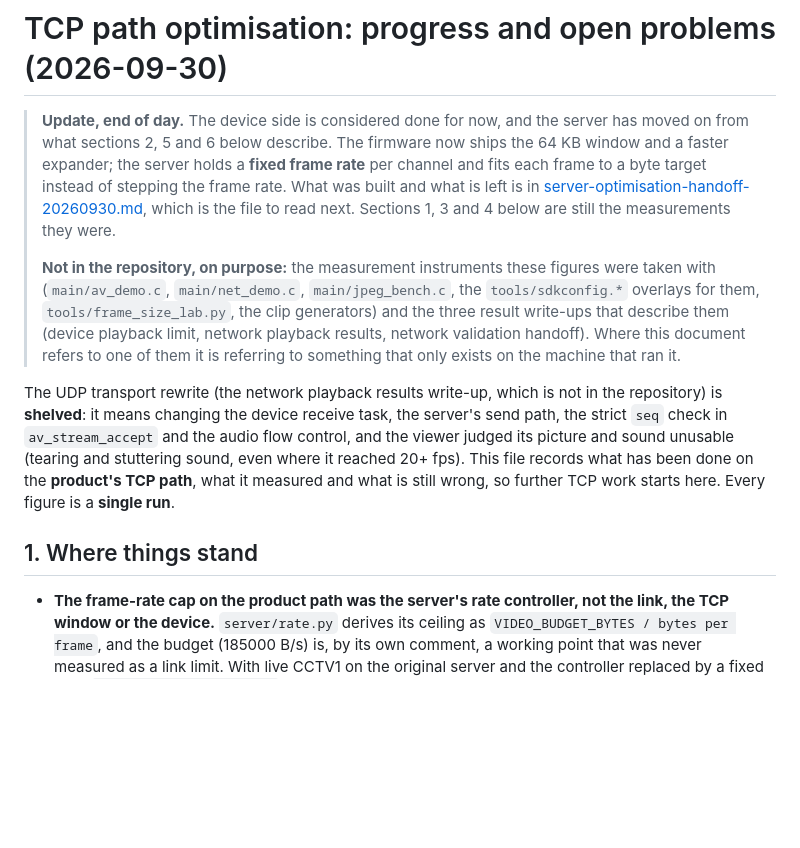
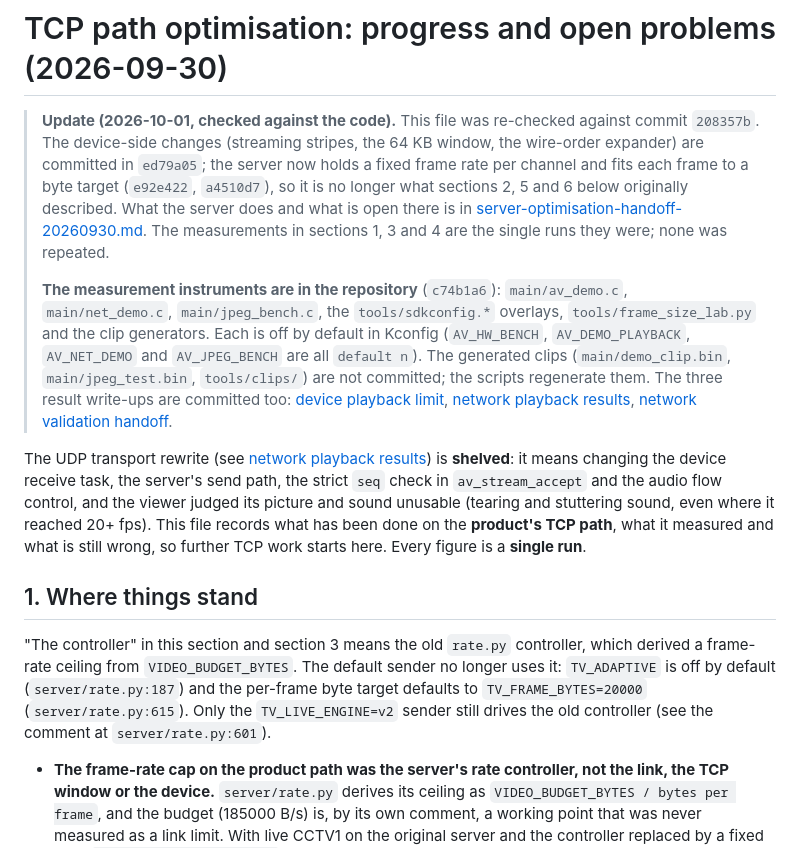
Before and after one commit to zpdeng1020-coder/ai-passport-tv, a Markdown page: docs/development/tcp-delta-progress-20260930.md, the part around one of its changes. Rendered like a GitHub page; blank space fills up the shorter version.

```diff
--- a/docs/development/tcp-delta-progress-20260930.md
+++ b/docs/development/tcp-delta-progress-20260930.md
@@ -4,13 +4,15 @@
 
 # TCP path optimisation: progress and open problems (2026-09-30)
 
-> **Update, end of day.** The device side is considered done for now, and the server has moved on from what sections 2, 5 and 6 below describe. The firmware now ships the 64 KB window and a faster expander; the server holds a **fixed frame rate** per channel and fits each frame to a byte target instead of stepping the frame rate. What was built and what is left is in [server-optimisation-handoff-20260930.md](server-optimisation-handoff-20260930.md), which is the file to read next. Sections 1, 3 and 4 below are still the measurements they were.
+> **Update (2026-10-01, checked against the code).** This file was re-checked against commit `208357b`. The device-side changes (streaming stripes, the 64 KB window, the wire-order expander) are committed in `ed79a05`; the server now holds a fixed frame rate per channel and fits each frame to a byte target (`e92e422`, `a4510d7`), so it is no longer what sections 2, 5 and 6 below originally described. What the server does and what is open there is in [server-optimisation-handoff-20260930.md](server-optimisation-handoff-20260930.md). The measurements in sections 1, 3 and 4 are the single runs they were; none was repeated.
 >
-> **Not in the repository, on purpose:** the measurement instruments these figures were taken with (`main/av_demo.c`, `main/net_demo.c`, `main/jpeg_bench.c`, the `tools/sdkconfig.*` overlays for them, `tools/frame_size_lab.py`, the clip generators) and the three result write-ups that describe them (device playback limit, network playback results, network validation handoff). Where this document refers to one of them it is referring to something that only exists on the machine that ran it.
+> **The measurement instruments are in the repository** (`c74b1a6`): `main/av_demo.c`, `main/net_demo.c`, `main/jpeg_bench.c`, the `tools/sdkconfig.*` overlays, `tools/frame_size_lab.py` and the clip generators. Each is off by default in Kconfig (`AV_HW_BENCH`, `AV_DEMO_PLAYBACK`, `AV_NET_DEMO` and `AV_JPEG_BENCH` are all `default n`). The generated clips (`main/demo_clip.bin`, `main/jpeg_test.bin`, `tools/clips/`) are not committed; the scripts regenerate them. The three result write-ups are committed too: [device playback limit](device-playback-limit-20260929.md), [network playback results](network-playback-results-20260929.md), [network validation handoff](handoff-network-validation-20260929.md).
 
-The UDP transport rewrite (the network playback results write-up, which is not in the repository) is **shelved**: it means changing the device receive task, the server's send path, the strict `seq` check in `av_stream_accept` and the audio flow control, and the viewer judged its picture and sound unusable (tearing and stuttering sound, even where it reached 20+ fps). This file records what has been done on the **product's TCP path**, what it measured and what is still wrong, so further TCP work starts here. Every figure is a **single run**.
+The UDP transport rewrite (see [network playback results](network-playback-results-20260929.md)) is **shelved**: it means changing the device receive task, the server's send path, the strict `seq` check in `av_stream_accept` and the audio flow control, and the viewer judged its picture and sound unusable (tearing and stuttering sound, even where it reached 20+ fps). This file records what has been done on the **product's TCP path**, what it measured and what is still wrong, so further TCP work starts here. Every figure is a **single run**.
 
 ## 1. Where things stand
+
+"The controller" in this section and section 3 means the old `rate.py` controller, which derived a frame-rate ceiling from `VIDEO_BUDGET_BYTES`. The default sender no longer uses it: `TV_ADAPTIVE` is off by default (`server/rate.py:187`) and the per-frame byte target defaults to `TV_FRAME_BYTES=20000` (`server/rate.py:615`). Only the `TV_LIVE_ENGINE=v2` sender still drives the old controller (see the comment at `server/rate.py:601`).
 
 - **The frame-rate cap on the product path was the server's rate controller, not the link, the TCP window or the device.** `server/rate.py` derives its ceiling as `VIDEO_BUDGET_BYTES / bytes per frame`, and the budget (185000 B/s) is, by its own comment, a working point that was never measured as a link limit. With live CCTV1 on the original server and the controller replaced by a fixed rate (`TV_ADAPTIVE=0 TV_FPS=25`), the device drew **24.3 fps (median)** at about 349 KB/s with no audio gaps, no dropped frames and no session reset (90 s, one run). That is the source's own frame rate.
 - Raising the budget to 280000 gave 18.6-20.0 fps; the default gave 12.0. Every controller-on run ended a window with `sent 18x kB in the window` and a write time of 16-78 ms, far under the 250 ms slow-write line: the controller was stepping down on its own byte count while the link was not congested.
```
Also changed, not shown: other parts of docs/development/tcp-delta-progress-20260930.md (+30 -26 lines), docs/development/tcp-delta-progress-20260930.zh_CN.md (+35 -29 lines).
